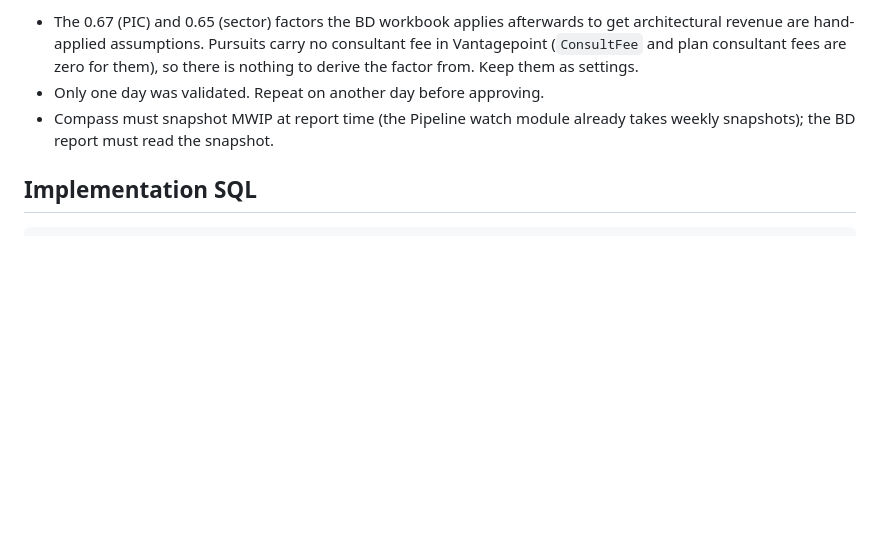
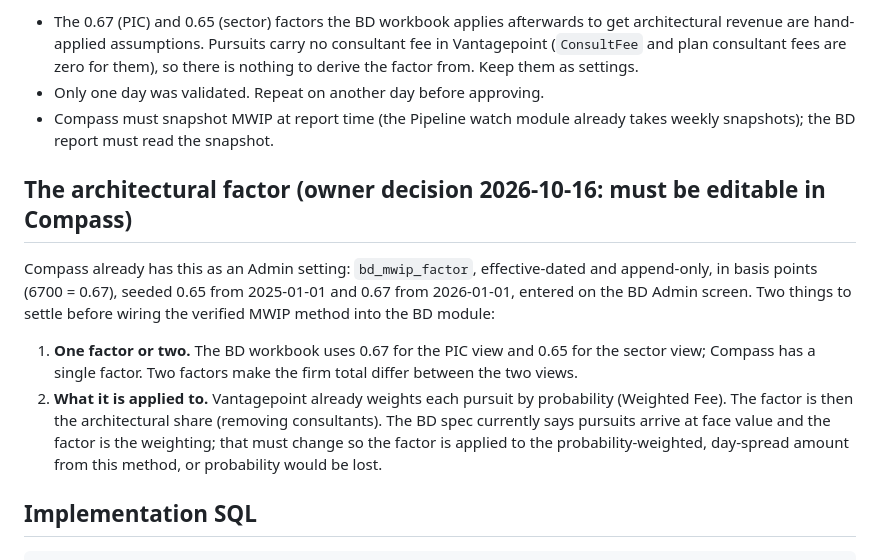
Before and after one commit to jworkmanarchnexus/Compass, a Markdown page: docs/MWIP-METHOD.md, the part around the change. GitHub-like rendering; blank space fills up the shorter version.

Commit message:
MWIP doc: the architectural factor is an existing Admin setting; two open points
Co-Authored-By: Claude Sonnet 5.5 <noreply@anthropic.com>

````diff
--- a/docs/MWIP-METHOD.md
+++ b/docs/MWIP-METHOD.md
@@ -20,6 +20,13 @@ MWIP (pursuits) keeps **no history** and is not tied to a reporting period: anyo
 - Only one day was validated. Repeat on another day before approving.
 - Compass must snapshot MWIP at report time (the Pipeline watch module already takes weekly snapshots); the BD report must read the snapshot.
 
+## The architectural factor (owner decision 2026-10-16: must be editable in Compass)
+
+Compass already has this as an Admin setting: `bd_mwip_factor`, effective-dated and append-only, in basis points (6700 = 0.67), seeded 0.65 from 2025-01-01 and 0.67 from 2026-01-01, entered on the BD Admin screen. Two things to settle before wiring the verified MWIP method into the BD module:
+
+1. **One factor or two.** The BD workbook uses 0.67 for the PIC view and 0.65 for the sector view; Compass has a single factor. Two factors make the firm total differ between the two views.
+2. **What it is applied to.** Vantagepoint already weights each pursuit by probability (Weighted Fee). The factor is then the architectural share (removing consultants). The BD spec currently says pursuits arrive at face value and the factor is the weighting; that must change so the factor is applied to the probability-weighted, day-spread amount from this method, or probability would be lost.
+
 ## Implementation SQL
 
 ```sql
````
